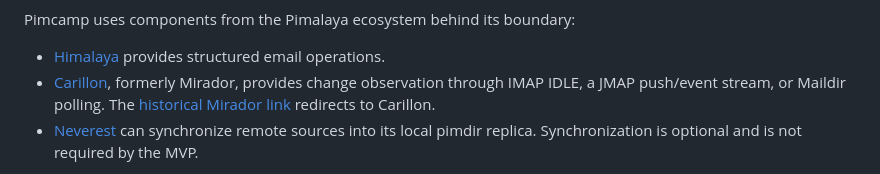
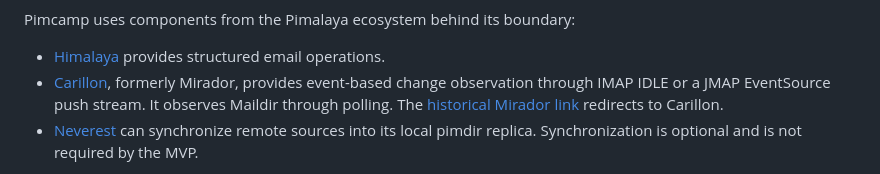
Before and after one commit to clickety-clacks/pimcamp, a Markdown page: README.md, the part around one of its changes. GitHub-like rendering.

Commit message:
docs: clarify Carillon observation modes

```diff
--- a/README.md
+++ b/README.md
@@ -44,9 +44,10 @@ Pimcamp uses components from the Pimalaya ecosystem behind its boundary:
 - [Himalaya](https://github.com/pimalaya/himalaya) provides structured email
   operations.
 - [Carillon](https://github.com/pimalaya/carillon), formerly Mirador, provides
-  change observation through IMAP IDLE, a JMAP push/event stream, or Maildir
-  polling. The [historical Mirador link](https://github.com/pimalaya/mirador)
-  redirects to Carillon.
+  event-based change observation through IMAP IDLE or a JMAP EventSource push
+  stream. It observes Maildir through polling. The
+  [historical Mirador link](https://github.com/pimalaya/mirador) redirects to
+  Carillon.
 - [Neverest](https://github.com/pimalaya/neverest) can synchronize remote
   sources into its local pimdir replica. Synchronization is optional and is
   not required by the MVP.
```
Also changed, not shown: other parts of README.md (+3 -3 lines).
